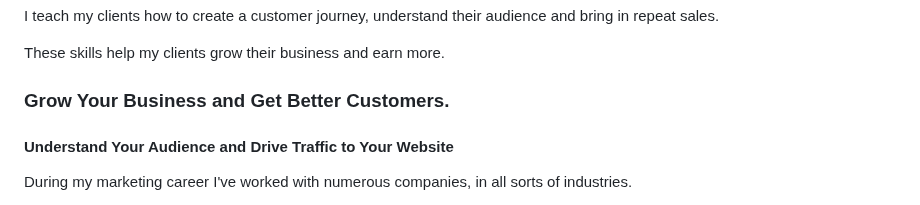
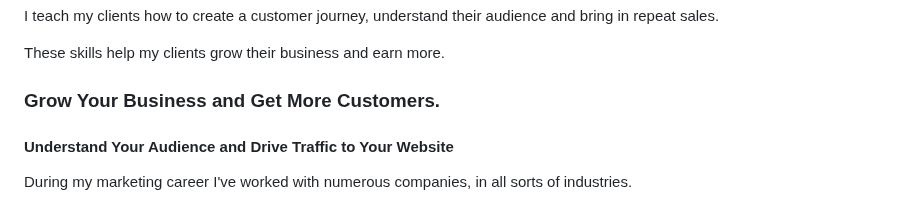
Before and after one commit to Geerodge/georgemc.co.uk, a Markdown page: src/pages/about.md, the part around the change. GitHub-like rendering.

```diff
--- a/src/pages/about.md
+++ b/src/pages/about.md
@@ -23,7 +23,7 @@ I teach my clients how to create a customer journey, understand their audience a
 
 These skills help my clients grow their business and earn more.
 
-### Grow Your Business and Get Better Customers.
+### Grow Your Business and Get More Customers.
 #### Understand Your Audience and Drive Traffic to Your Website
 
 During my marketing career I've worked with numerous companies, in all sorts of industries.
```
